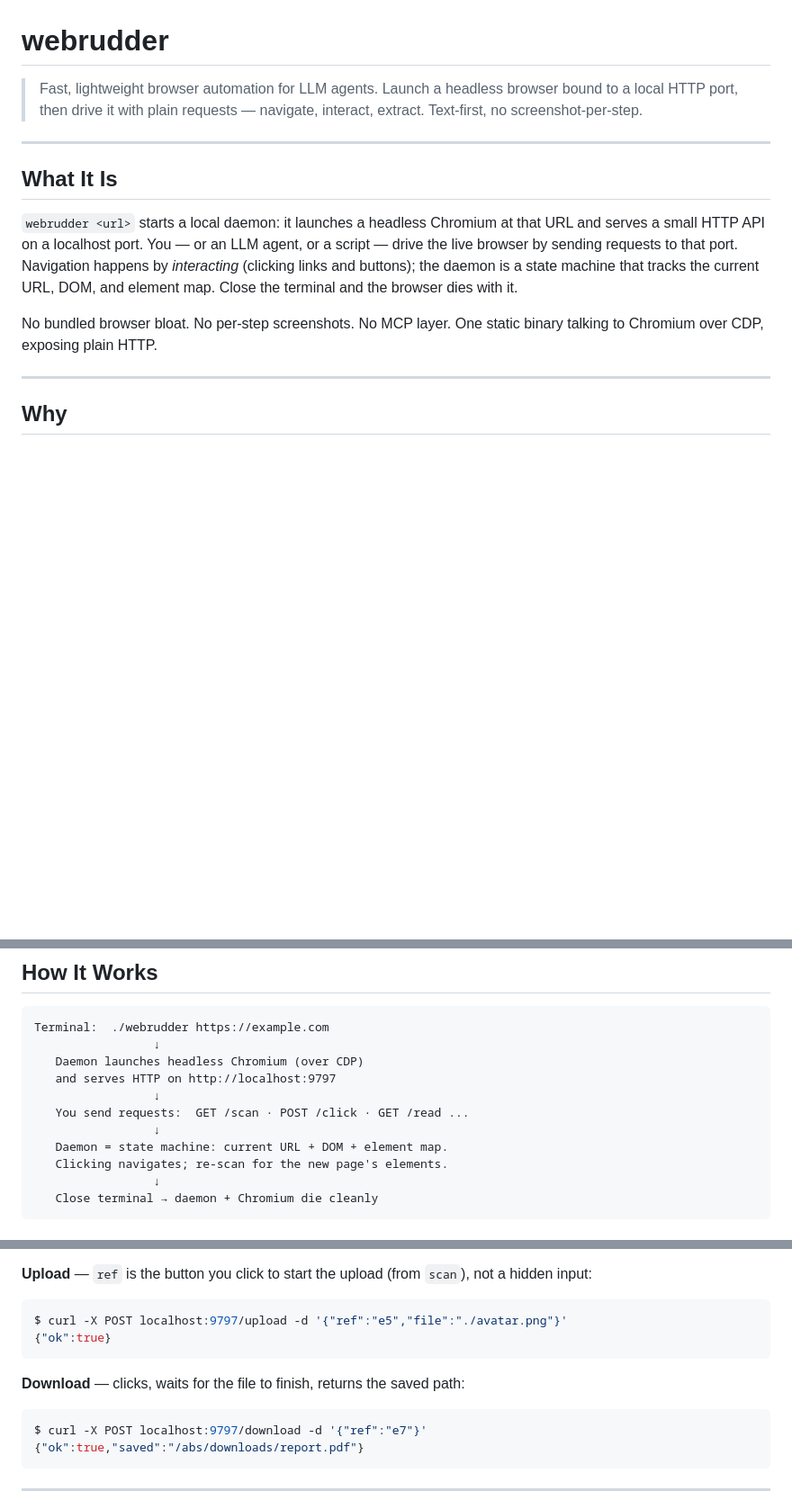
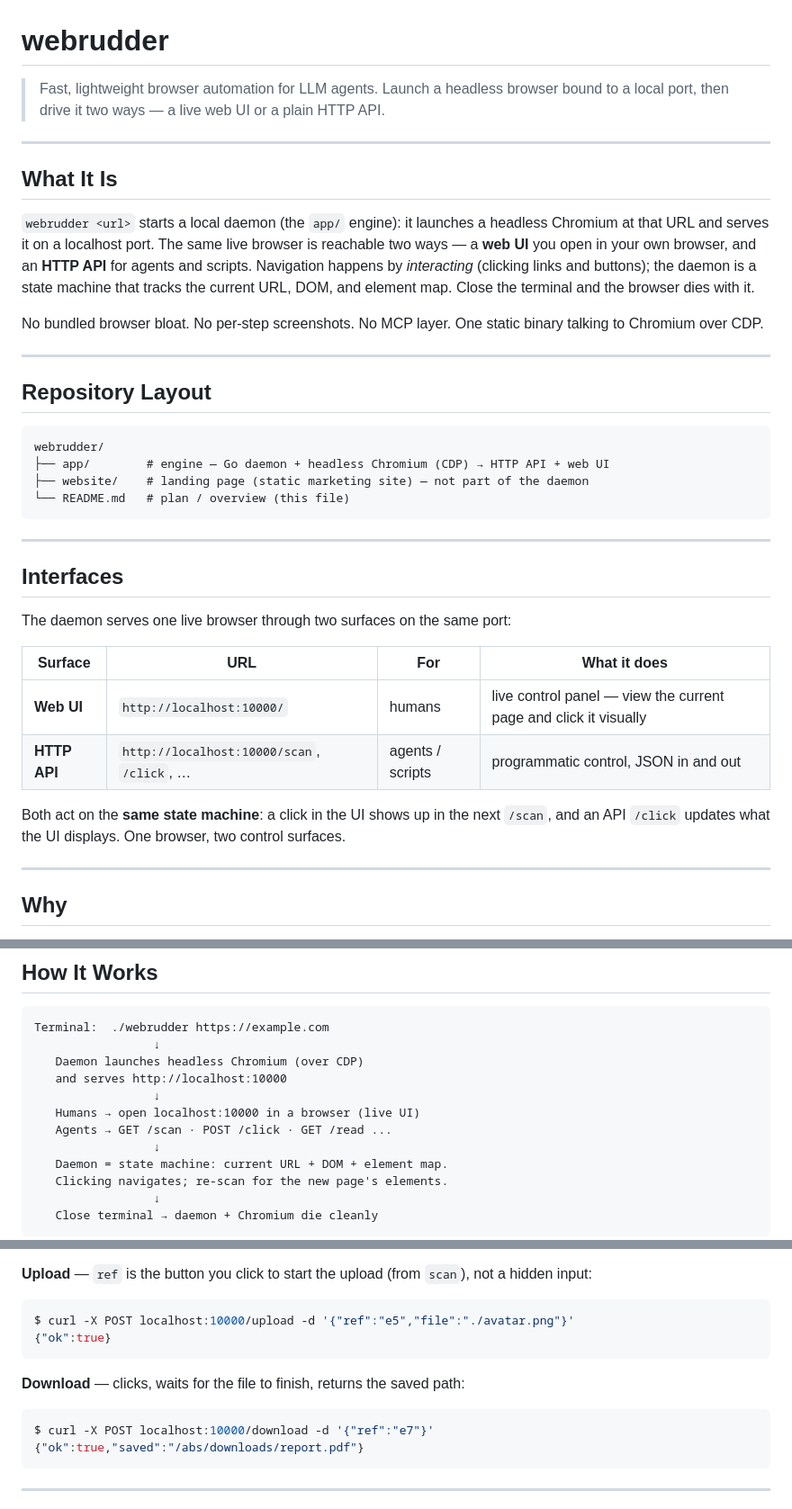
Before and after one commit to 0xRuangsak/webrudder, a Markdown page: README.md, 3 parts joined by grey strips. Shown at 90% size. GitHub-like rendering; blank space fills up the shorter version.

````diff
--- a/README.md
+++ b/README.md
@@ -1,14 +1,38 @@
 # webrudder
 
-> Fast, lightweight browser automation for LLM agents. Launch a headless browser bound to a local HTTP port, then drive it with plain requests — navigate, interact, extract. Text-first, no screenshot-per-step.
+> Fast, lightweight browser automation for LLM agents. Launch a headless browser bound to a local port, then drive it two ways — a live web UI or a plain HTTP API.
 
 ---
 
 ## What It Is
 
-`webrudder <url>` starts a local daemon: it launches a headless Chromium at that URL and serves a small HTTP API on a localhost port. You — or an LLM agent, or a script — drive the live browser by sending requests to that port. Navigation happens by *interacting* (clicking links and buttons); the daemon is a state machine that tracks the current URL, DOM, and element map. Close the terminal and the browser dies with it.
+`webrudder <url>` starts a local daemon (the `app/` engine): it launches a headless Chromium at that URL and serves it on a localhost port. The same live browser is reachable two ways — a **web UI** you open in your own browser, and an **HTTP API** for agents and scripts. Navigation happens by *interacting* (clicking links and buttons); the daemon is a state machine that tracks the current URL, DOM, and element map. Close the terminal and the browser dies with it.
 
-No bundled browser bloat. No per-step screenshots. No MCP layer. One static binary talking to Chromium over CDP, exposing plain HTTP.
+No bundled browser bloat. No per-step screenshots. No MCP layer. One static binary talking to Chromium over CDP.
+
+---
+
+## Repository Layout
+
+```text
+webrudder/
+├── app/        # engine — Go daemon + headless Chromium (CDP) → HTTP API + web UI
+├── website/    # landing page (static marketing site) — not part of the daemon
+└── README.md   # plan / overview (this file)
+```
+
+---
+
+## Interfaces
+
+The daemon serves one live browser through two surfaces on the same port:
+
+| Surface | URL | For | What it does |
+| --- | --- | --- | --- |
+| **Web UI** | `http://localhost:10000/` | humans | live control panel — view the current page and click it visually |
+| **HTTP API** | `http://localhost:10000/scan`, `/click`, … | agents / scripts | programmatic control, JSON in and out |
+
+Both act on the **same state machine**: a click in the UI shows up in the next `/scan`, and an API `/click` updates what the UI displays. One browser, two control surfaces.
 
 ---
 
@@ -27,9 +51,10 @@ Driving a browser through an LLM is slow when every step round-trips a screensho
 Terminal:  ./webrudder https://example.com
                  ↓
    Daemon launches headless Chromium (over CDP)
-   and serves HTTP on http://localhost:9797
+   and serves http://localhost:10000
                  ↓
-   You send requests:  GET /scan · POST /click · GET /read ...
+   Humans → open localhost:10000 in a browser (live UI)
+   Agents → GET /scan · POST /click · GET /read ...
                  ↓
    Daemon = state machine: current URL + DOM + element map.
    Clicking navigates; re-scan for the new page's elements.
@@ -170,14 +197,14 @@ So you never need to know a button's purpose in advance: use the hint when prese
 **Upload** — `ref` is the button you click to start the upload (from `scan`), not a hidden input:
 
 ```console
-$ curl -X POST localhost:9797/upload -d '{"ref":"e5","file":"./avatar.png"}'
+$ curl -X POST localhost:10000/upload -d '{"ref":"e5","file":"./avatar.png"}'
 {"ok":true}
 ```
 
 **Download** — clicks, waits for the file to finish, returns the saved path:
 
 ```console
-$ curl -X POST localhost:9797/download -d '{"ref":"e7"}'
+$ curl -X POST localhost:10000/download -d '{"ref":"e7"}'
 {"ok":true,"saved":"/abs/downloads/report.pdf"}
 ```
 
````
Also changed, not shown: other parts of README.md (+25 -11 lines), app/README.md (added, +7 -0 lines), web/README.md (added, +7 -0 lines).
